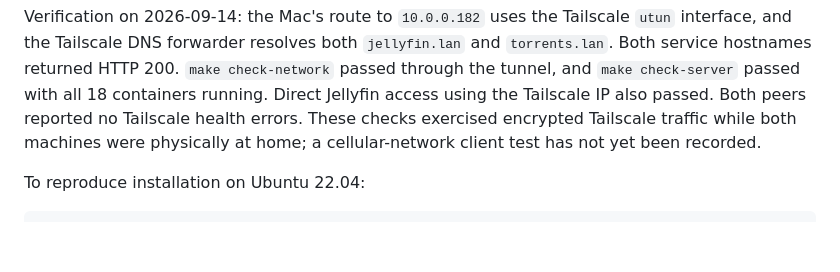
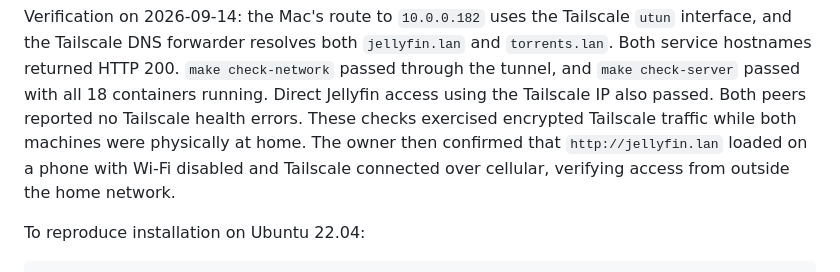
Before and after one commit to essamgouda97/home-server, a Markdown page: docs/server-operations.md, the part around the change. GitHub-like rendering; blank space fills up the shorter version.

Commit message:
Record successful cellular access through Tailscale

```diff
--- a/docs/server-operations.md
+++ b/docs/server-operations.md
@@ -123,8 +123,9 @@ and `torrents.lan`. Both service hostnames returned HTTP 200. `make check-networ
 passed through the tunnel, and `make check-server` passed with all 18 containers
 running. Direct Jellyfin access using the Tailscale IP also passed. Both peers
 reported no Tailscale health errors. These checks exercised encrypted Tailscale
-traffic while both machines were physically at home; a cellular-network client
-test has not yet been recorded.
+traffic while both machines were physically at home. The owner then confirmed
+that `http://jellyfin.lan` loaded on a phone with Wi-Fi disabled and Tailscale
+connected over cellular, verifying access from outside the home network.
 
 To reproduce installation on Ubuntu 22.04:
 
```
